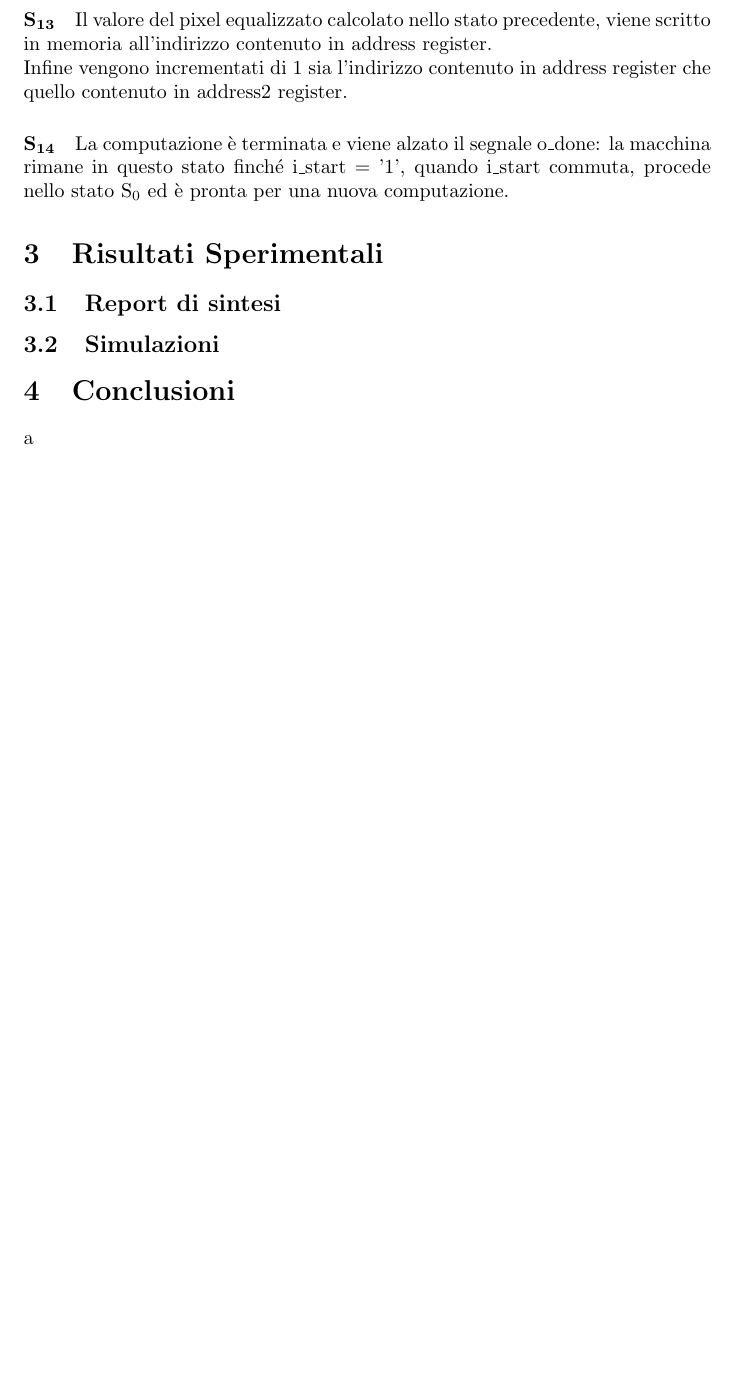
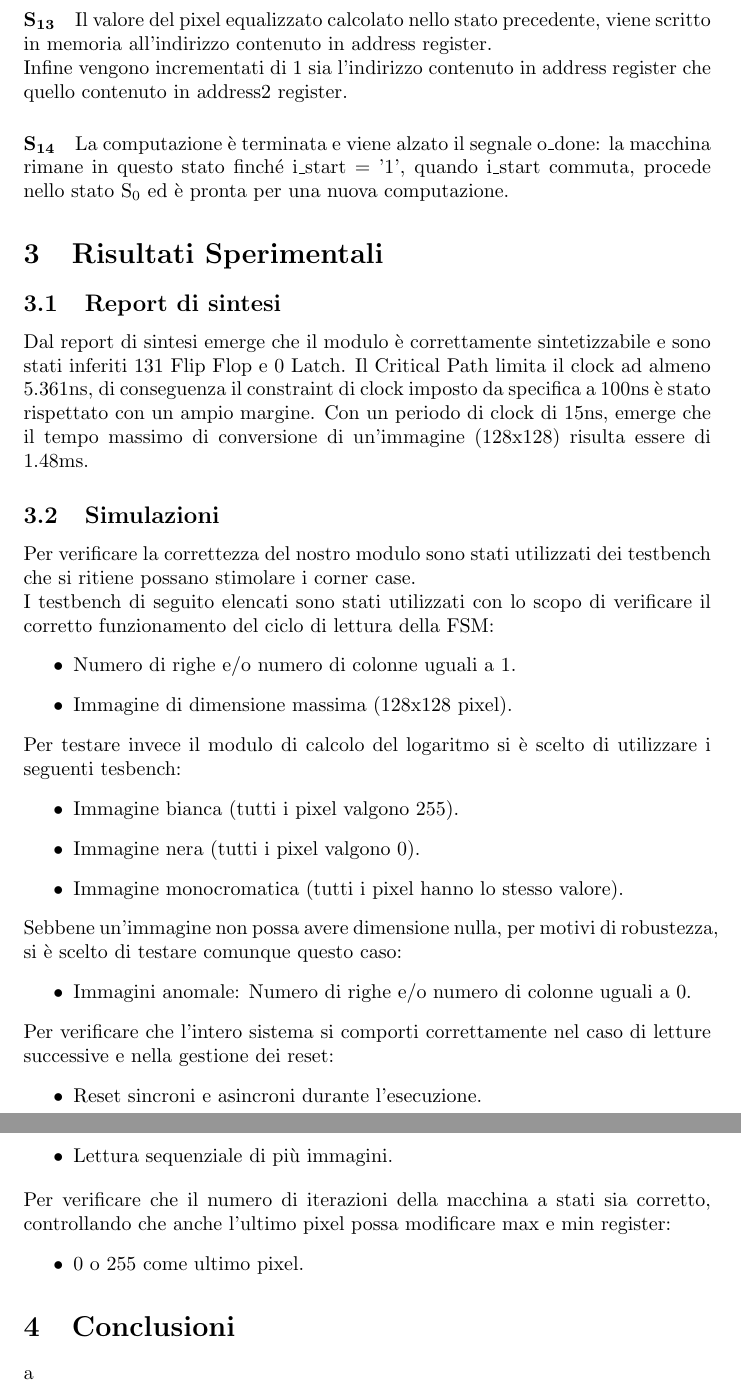
Before and after one commit to VladMarianCimpeanu/digital-design-project-, a LaTeX document (relazione/main.tex): part of page 8 of 9 before the commit and two parts of pages 8 and 9 of 10 after it, the two joined at a grey line, cut so that both start at the same text, the shorter picture padded with empty space. Compiled offline with pdfLaTeX.

Commit message:
Added sperimental results

```diff
--- a/relazione/main.tex
+++ b/relazione/main.tex
@@ -47,8 +47,37 @@
 \input{architettura}
 \section{Risultati Sperimentali}
 \subsection{Report di sintesi}
+Dal report di sintesi emerge che il modulo è correttamente sintetizzabile e sono stati inferiti 131 Flip Flop e 0 Latch. Il Critical Path limita il clock ad almeno 5.361ns, di conseguenza il constraint di clock imposto da specifica a 100ns è stato rispettato con un ampio margine.
+Con un periodo di clock di 15ns, emerge che il tempo massimo di conversione di un'immagine (128x128) risulta essere di 1.48ms.
 %Insieme
 \subsection{Simulazioni}
+Per verificare la correttezza del nostro modulo sono stati utilizzati dei testbench che si ritiene possano stimolare i corner case.\\
+I testbench di seguito elencati sono stati utilizzati con lo scopo di verificare il corretto funzionamento del ciclo di lettura della FSM:
+\begin{itemize}
+    \item Numero di righe e/o numero di colonne uguali a 1.
+    \item Immagine di dimensione massima (128x128 pixel).
+\end{itemize}
+Per testare invece il modulo di calcolo del logaritmo si è scelto di utilizzare i seguenti tesbench:
+\begin{itemize}
+    \item Immagine bianca (tutti i pixel valgono 255).
+    \item Immagine nera (tutti i pixel valgono 0).
+    \item Immagine monocromatica (tutti i pixel hanno lo stesso valore).
+\end{itemize}
+Sebbene un'immagine non possa avere dimensione nulla, per motivi di robustezza, si è scelto di testare comunque questo caso:
+\begin{itemize}
+    \item Immagini anomale: Numero di righe e/o numero di colonne uguali a 0.
+\end{itemize}
+Per verificare che l'intero sistema si comporti correttamente nel caso di letture successive e nella gestione dei reset:
+\begin{itemize}
+    \item Reset sincroni e asincroni durante l'esecuzione.
+\end{itemize}
+\begin{itemize}
+    \item Lettura sequenziale di più immagini.
+\end{itemize}
+Per verificare che il numero di iterazioni della macchina a stati sia corretto, controllando che anche l'ultimo pixel possa modificare max e min register:
+\begin{itemize}
+    \item 0 o 255 come ultimo pixel.
+\end{itemize}
 %Insieme
 \section{Conclusioni}
 %Insieme
```
